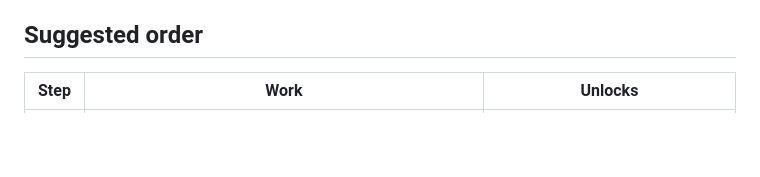
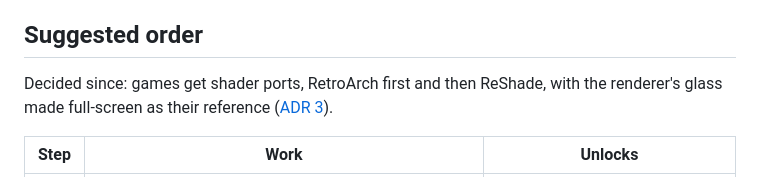
Before and after one commit to aizumanga/CRTSim-Renderer, a Markdown page: docs/FURTHER_USES.md, the part around the change. Drawn GitHub-style; blank space fills up the shorter version.

```diff
--- a/docs/FURTHER_USES.md
+++ b/docs/FURTHER_USES.md
@@ -110,6 +110,9 @@ handles). Porting the shaders is less work and more robust.
 
 ## Suggested order
 
+Decided since: games get shader ports, RetroArch first and then ReShade, with the renderer's
+glass made full-screen as their reference ([ADR 3](adr/0003-games-get-shader-ports-not-the-renderer.md)).
+
 | Step | Work | Unlocks |
 | --- | --- | --- |
 | 1 | `Renderer::encode`, a persistent uniform buffer, no waits; upgrade wgpu and eframe | Everything below. The app's preview gets faster too. |
```
Also changed, not shown: CONTEXT.md (+4 -2 lines), docs/adr/0003-games-get-shader-ports-not-the-renderer.md (added, +30 -0 lines).
